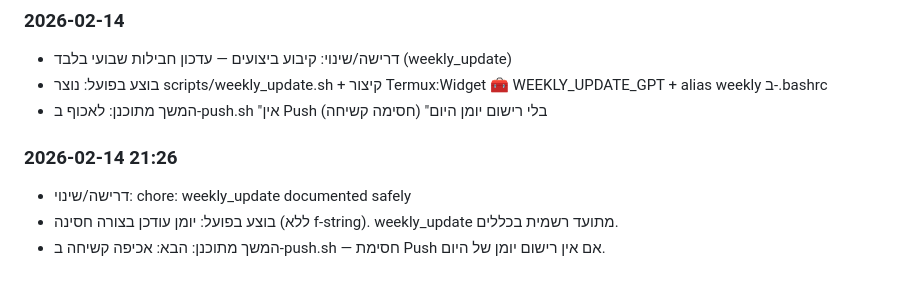
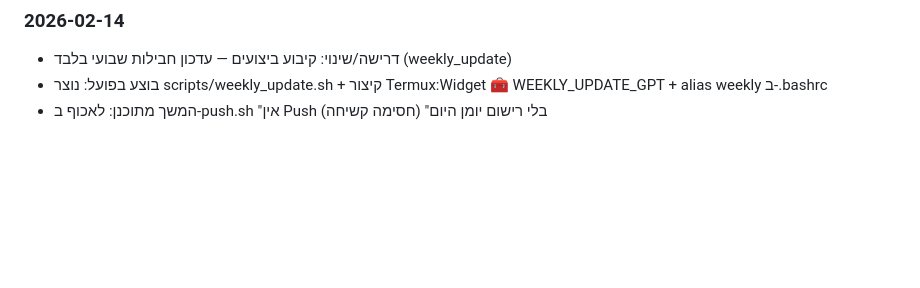
Before and after one commit to yanivmizrachiy/GPT, a Markdown page: RULES.md, the part around the change. GitHub-like rendering; blank space fills up the shorter version.

```diff
--- a/RULES.md
+++ b/RULES.md
@@ -128,8 +128,3 @@
 - דרישה/שינוי: קיבוע ביצועים — עדכון חבילות שבועי בלבד (weekly_update)
 - בוצע בפועל: נוצר scripts/weekly_update.sh + קיצור Termux:Widget 🧰 WEEKLY_UPDATE_GPT + alias weekly ב-.bashrc
 - המשך מתוכנן: לאכוף ב-push.sh "אין Push בלי רישום יומן היום" (חסימה קשיחה)
-
-### 2026-02-14 21:26
-- דרישה/שינוי: chore: weekly_update documented safely
-- בוצע בפועל: יומן עודכן בצורה חסינה (ללא f-string). weekly_update מתועד רשמית בכללים.
-- המשך מתוכנן: הבא: אכיפה קשיחה ב-push.sh — חסימת Push אם אין רישום יומן של היום.
```
